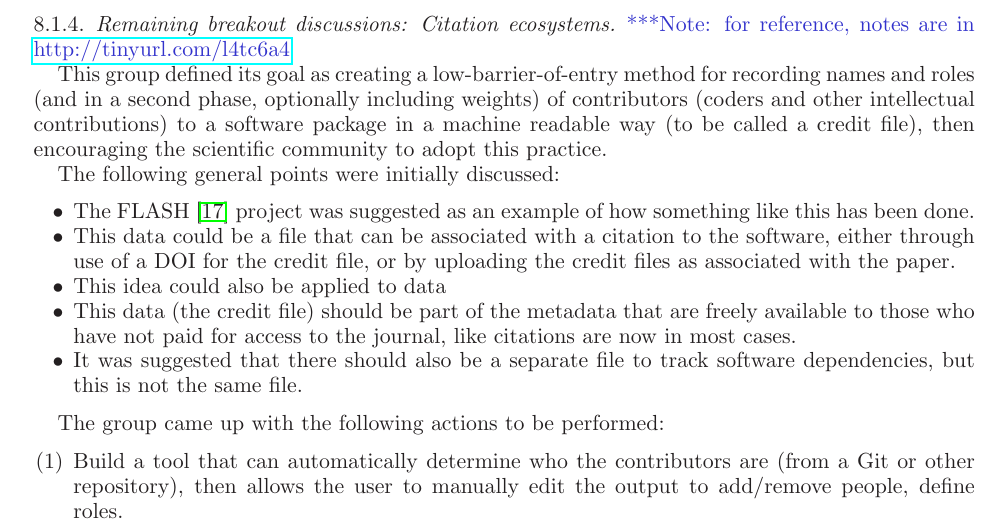
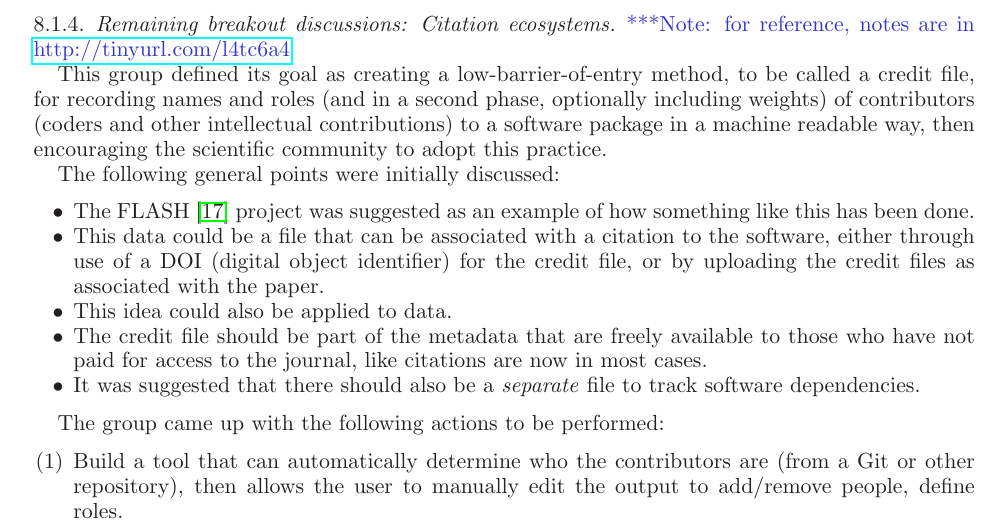
Before and after one commit to WSSSPE/meetings, a LaTeX paper (WSSSPE2_report/WSSSPE2_review.tex): part of page 17 of 30, cut so that both start at the same text. Compiled offline with LaTeX, dvips and Ghostscript.

Commit message:
Section 8.1.4: minor but hopefully better changes.

```diff
--- a/WSSSPE2_report/WSSSPE2_review.tex
+++ b/WSSSPE2_report/WSSSPE2_review.tex
@@ -1448,10 +1448,10 @@ prizes}. The subgroups were asked to clearly identify
 \note{for reference, notes are in \url{http://tinyurl.com/l4tc6a4}}
 %https://docs.google.com/document/d/1SOja7k0mXwvOB2tQD3ZW3O38Qv4NwfA21zdMQ9JlUQc/edit
 
-This group defined its goal as creating a low-barrier-of-entry method for
+This group defined its goal as creating a low-barrier-of-entry method, to be called a credit file,  for
 recording names and roles (and in a second phase, optionally including weights)
 of contributors (coders and other intellectual contributions) to a software
-package in a machine readable way (to be called a credit file), then encouraging
+package in a machine readable way, then encouraging
 the scientific community to adopt this practice.
 
 The following general points were initially discussed:
@@ -1459,14 +1459,14 @@ The following general points were initially discussed:
 \item The FLASH~\cite{flash} project was suggested as an example of how something
 like this has been done.
 \item This data could be a file that can be associated with a citation to the
-software, either through use of a DOI for the credit file, or by uploading the
+software, either through use of a DOI (digital object identifier) for the credit file, or by uploading the
 credit files as associated with the paper.
-\item This idea could also be applied to data
-\item This data (the credit file) should be part of the metadata that are freely
+\item This idea could also be applied to data.
+\item The credit file should be part of the metadata that are freely
 available to those who have not paid for access to the journal, like citations
 are now in most cases.
-\item It was suggested that there should also be a separate file to track
-software dependencies, but this is not the same file.
+\item It was suggested that there should also be a \emph{separate} file to track
+software dependencies.%, but this is not the same file.
 \end{itemize}
 
 The group came up with the following actions to be performed:
```
